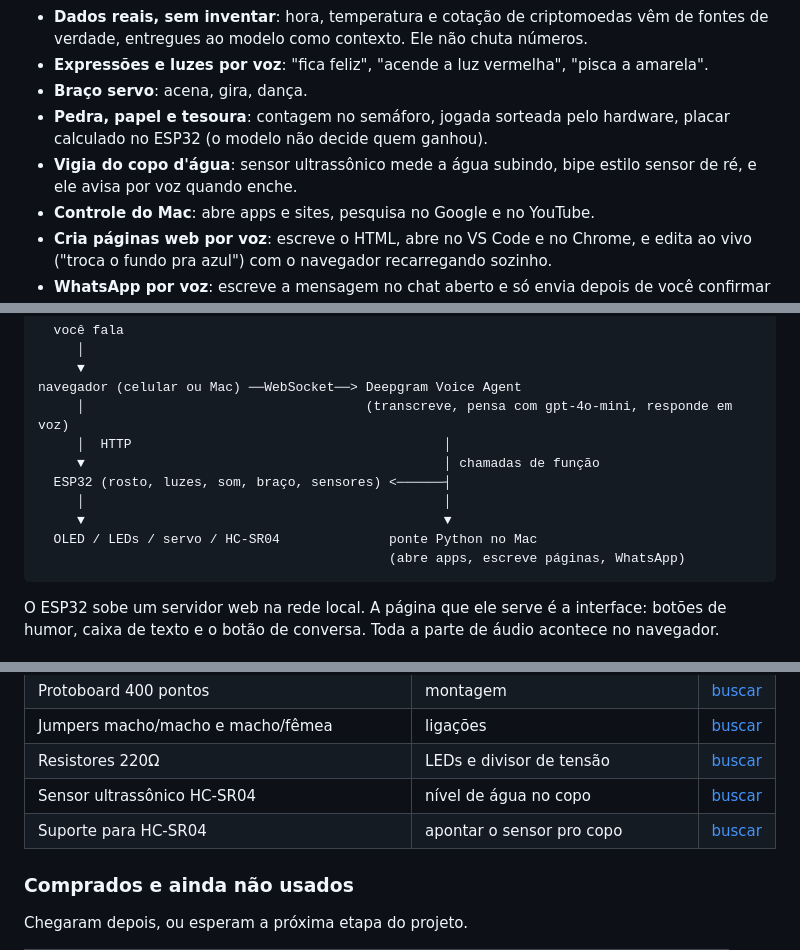
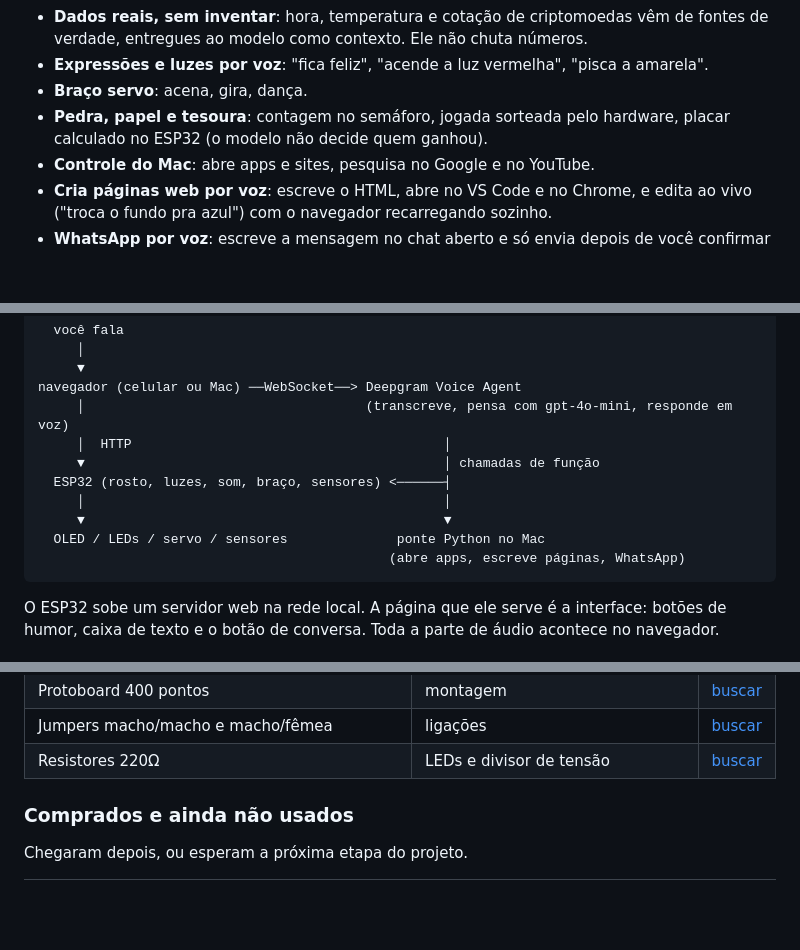
Before and after one commit to fabriciowth/cozmo-esp32, a Markdown page: README.md, 3 parts joined by grey strips. GitHub-like rendering; blank space fills up the shorter version.

````diff
--- a/README.md
+++ b/README.md
@@ -17,8 +17,6 @@ com a API de voz. Assim o ESP32 nunca precisa processar áudio.
 - **Braço servo**: acena, gira, dança.
 - **Pedra, papel e tesoura**: contagem no semáforo, jogada sorteada pelo hardware, placar calculado
   no ESP32 (o modelo não decide quem ganhou).
-- **Vigia do copo d'água**: sensor ultrassônico mede a água subindo, bipe estilo sensor de ré, e ele
-  avisa por voz quando enche.
 - **Controle do Mac**: abre apps e sites, pesquisa no Google e no YouTube.
 - **Cria páginas web por voz**: escreve o HTML, abre no VS Code e no Chrome, e edita ao vivo
   ("troca o fundo pra azul") com o navegador recarregando sozinho.
@@ -37,7 +35,7 @@ navegador (celular ou Mac) ──WebSocket──> Deepgram Voice Agent
   ESP32 (rosto, luzes, som, braço, sensores) <──────┤
      │                                              │
      ▼                                              ▼
-  OLED / LEDs / servo / HC-SR04              ponte Python no Mac
+  OLED / LEDs / servo / sensores              ponte Python no Mac
                                              (abre apps, escreve páginas, WhatsApp)
 ```
 
@@ -62,8 +60,6 @@ Os links são buscas na Shopee, não anúncios específicos: os vendedores mudam
 | Protoboard 400 pontos | montagem | [buscar](https://shopee.com.br/search?keyword=protoboard%20400%20pontos) |
 | Jumpers macho/macho e macho/fêmea | ligações | [buscar](https://shopee.com.br/search?keyword=jumper%20macho%20femea%2020cm) |
 | Resistores 220Ω | LEDs e divisor de tensão | [buscar](https://shopee.com.br/search?keyword=resistor%20220%20ohm%201%2F4w) |
-| Sensor ultrassônico HC-SR04 | nível de água no copo | [buscar](https://shopee.com.br/search?keyword=sensor%20ultrassonico%20hc-sr04) |
-| Suporte para HC-SR04 | apontar o sensor pro copo | [buscar](https://shopee.com.br/search?keyword=suporte%20sensor%20ultrassonico%20hc-sr04) |
 
 ### Comprados e ainda não usados
 
````
Also changed, not shown: other parts of README.md (+7 -11 lines).
